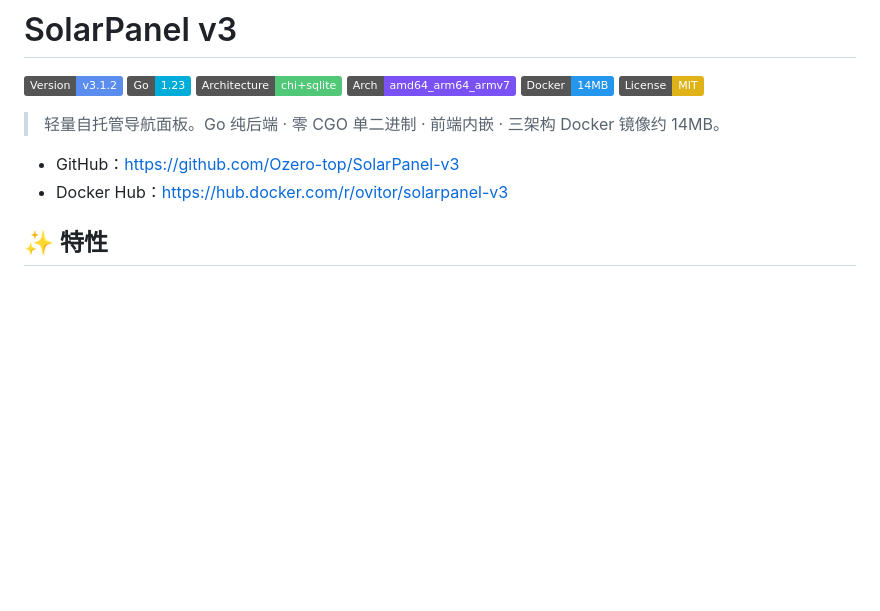
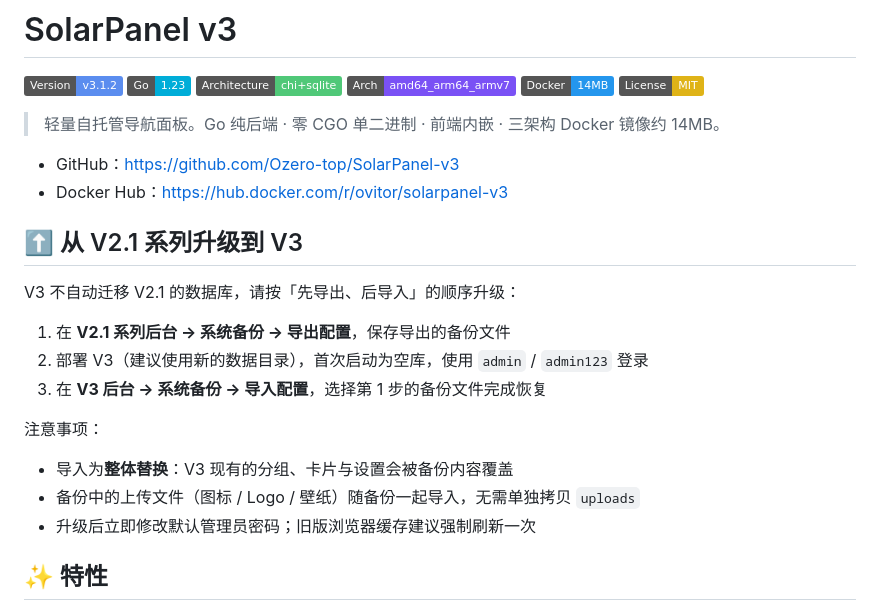
Before and after one commit to Ozero-top/SolarPanel-v3, a Markdown page: README.md, the part around the change. GitHub-like rendering; badges without logos; blank space fills up the shorter version.

Commit message:
docs: 补充 V2.1 升级到 V3 的备份导出与导入说明

```diff
--- a/README.md
+++ b/README.md
@@ -11,6 +11,20 @@
 
 - GitHub：<https://github.com/Ozero-top/SolarPanel-v3>
 - Docker Hub：<https://hub.docker.com/r/ovitor/solarpanel-v3>
+
+## ⬆️ 从 V2.1 系列升级到 V3
+
+V3 不自动迁移 V2.1 的数据库，请按「先导出、后导入」的顺序升级：
+
+1. 在 **V2.1 系列后台 → 系统备份 → 导出配置**，保存导出的备份文件
+2. 部署 V3（建议使用新的数据目录），首次启动为空库，使用 `admin` / `admin123` 登录
+3. 在 **V3 后台 → 系统备份 → 导入配置**，选择第 1 步的备份文件完成恢复
+
+注意事项：
+
+- 导入为**整体替换**：V3 现有的分组、卡片与设置会被备份内容覆盖
+- 备份中的上传文件（图标 / Logo / 壁纸）随备份一起导入，无需单独拷贝 `uploads`
+- 升级后立即修改默认管理员密码；旧版浏览器缓存建议强制刷新一次
 
 ## ✨ 特性
 
```
Also changed, not shown: updates.md (+9 -0 lines).
